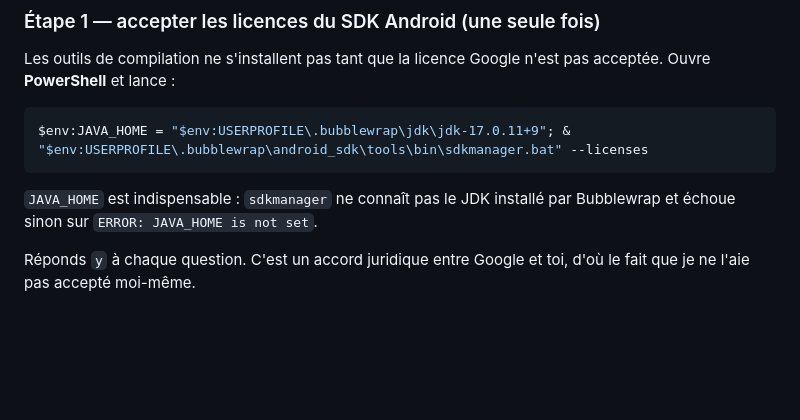
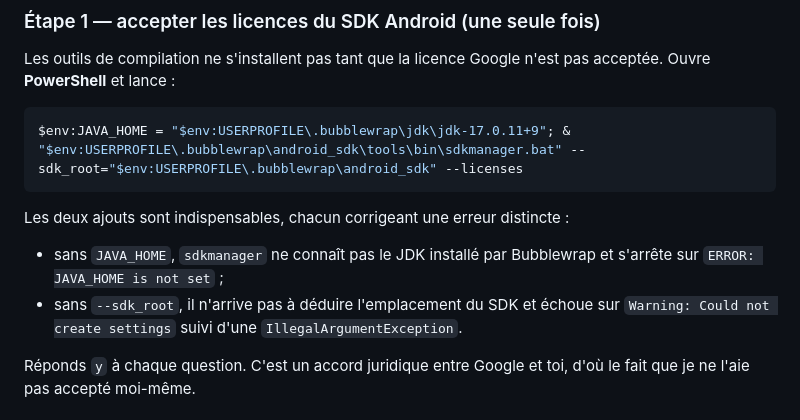
Before and after one commit to mohamadou6/frps-commande, a Markdown page: deploy/APK_ANDROID.md, the part around the change. Rendered like a GitHub page; blank space fills up the shorter version.

Commit message:
APK : sdkmanager exige aussi --sdk_root
Sans lui, l'outil ne deduit pas l'emplacement du SDK et echoue sur
'Warning: Could not create settings' suivi d'une IllegalArgumentException.

Co-Authored-By: Claude Opus 5 <noreply@anthropic.com>

````diff
--- a/deploy/APK_ANDROID.md
+++ b/deploy/APK_ANDROID.md
@@ -41,11 +41,15 @@ Les outils de compilation ne s'installent pas tant que la licence Google n'est p
 acceptée. Ouvre **PowerShell** et lance :
 
 ```bash
-$env:JAVA_HOME = "$env:USERPROFILE\.bubblewrap\jdk\jdk-17.0.11+9"; & "$env:USERPROFILE\.bubblewrap\android_sdk\tools\bin\sdkmanager.bat" --licenses
+$env:JAVA_HOME = "$env:USERPROFILE\.bubblewrap\jdk\jdk-17.0.11+9"; & "$env:USERPROFILE\.bubblewrap\android_sdk\tools\bin\sdkmanager.bat" --sdk_root="$env:USERPROFILE\.bubblewrap\android_sdk" --licenses
 ```
 
-`JAVA_HOME` est indispensable : `sdkmanager` ne connaît pas le JDK installé par
-Bubblewrap et échoue sinon sur `ERROR: JAVA_HOME is not set`.
+Les deux ajouts sont indispensables, chacun corrigeant une erreur distincte :
+
+- sans `JAVA_HOME`, `sdkmanager` ne connaît pas le JDK installé par Bubblewrap et
+  s'arrête sur `ERROR: JAVA_HOME is not set` ;
+- sans `--sdk_root`, il n'arrive pas à déduire l'emplacement du SDK et échoue sur
+  `Warning: Could not create settings` suivi d'une `IllegalArgumentException`.
 
 Réponds `y` à chaque question. C'est un accord juridique entre Google et toi, d'où
 le fait que je ne l'aie pas accepté moi-même.
````
